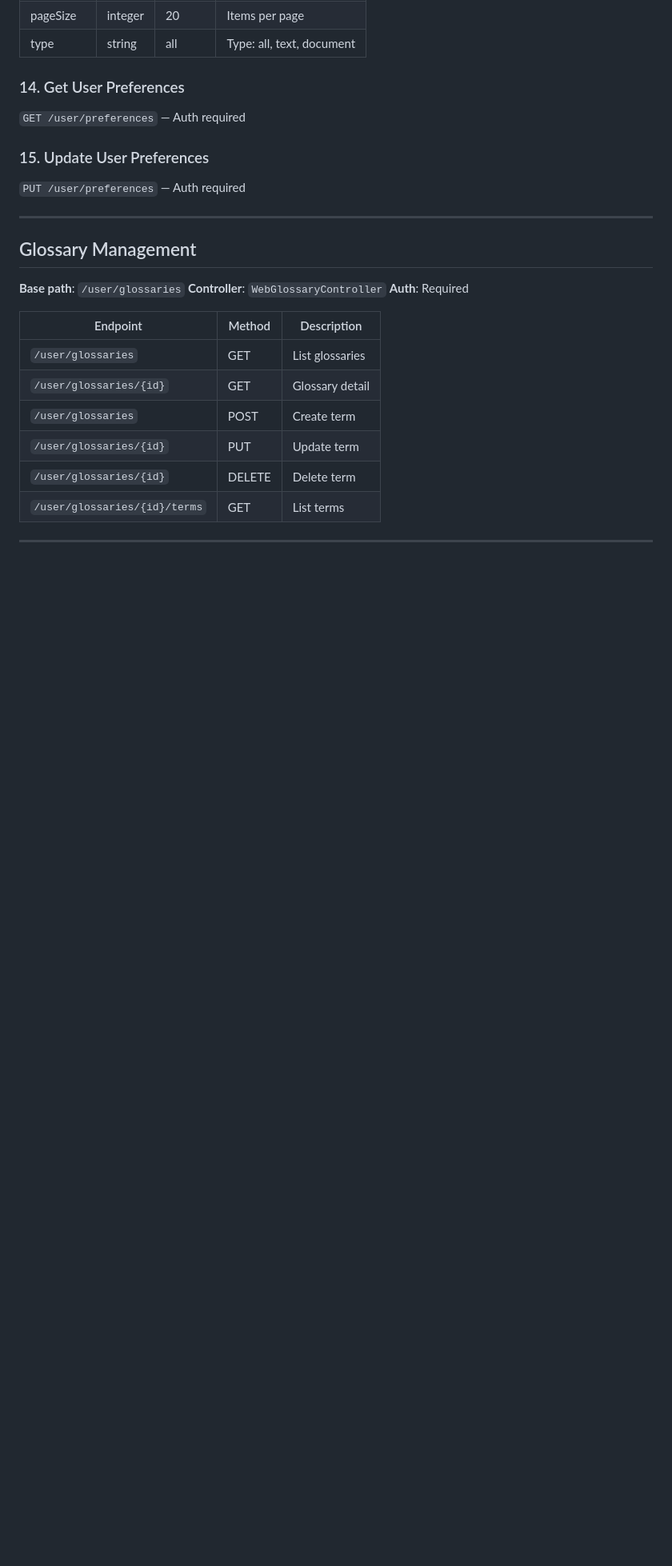
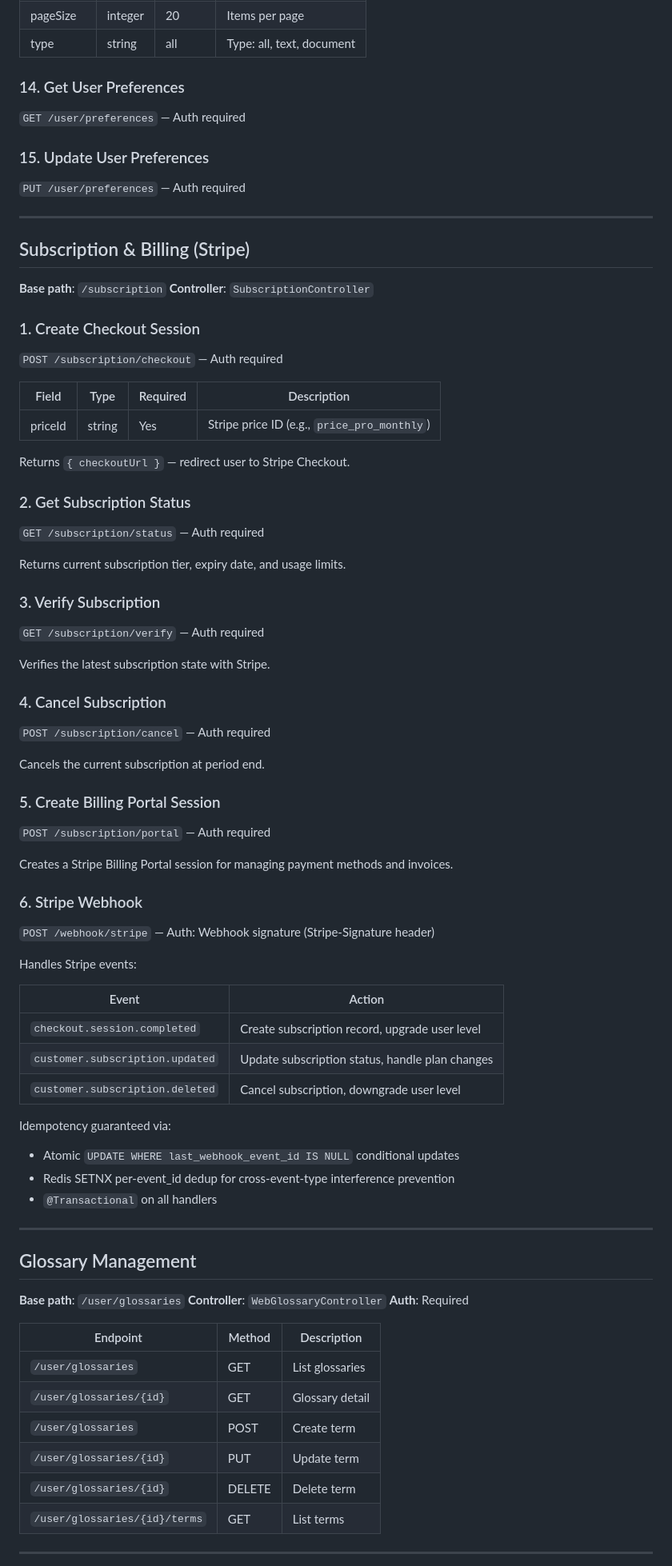
Before and after one commit to YuBing-link/noveltrans, a Markdown page: API_DOCUMENTATION.md, the part around one of its changes. Shown at 80% size. GitHub-like rendering; blank space fills up the shorter version.

```diff
--- a/API_DOCUMENTATION.md
+++ b/API_DOCUMENTATION.md
@@ -456,6 +463,64 @@ Returns `{ data: { user profile }, token: "JWT" }`.
 
 ---
 
+## Subscription & Billing (Stripe)
+
+**Base path**: `/subscription`
+**Controller**: `SubscriptionController`
+
+### 1. Create Checkout Session
+
+`POST /subscription/checkout` — Auth required
+
+| Field | Type | Required | Description |
+|-------|------|----------|-------------|
+| priceId | string | Yes | Stripe price ID (e.g., `price_pro_monthly`) |
+
+Returns `{ checkoutUrl }` — redirect user to Stripe Checkout.
+
+### 2. Get Subscription Status
+
+`GET /subscription/status` — Auth required
+
+Returns current subscription tier, expiry date, and usage limits.
+
+### 3. Verify Subscription
+
+`GET /subscription/verify` — Auth required
+
+Verifies the latest subscription state with Stripe.
+
+### 4. Cancel Subscription
+
+`POST /subscription/cancel` — Auth required
+
+Cancels the current subscription at period end.
+
+### 5. Create Billing Portal Session
+
+`POST /subscription/portal` — Auth required
+
+Creates a Stripe Billing Portal session for managing payment methods and invoices.
+
+### 6. Stripe Webhook
+
+`POST /webhook/stripe` — Auth: Webhook signature (Stripe-Signature header)
+
+Handles Stripe events:
+
+| Event | Action |
+|-------|--------|
+| `checkout.session.completed` | Create subscription record, upgrade user level |
+| `customer.subscription.updated` | Update subscription status, handle plan changes |
+| `customer.subscription.deleted` | Cancel subscription, downgrade user level |
+
+Idempotency guaranteed via:
+- Atomic `UPDATE WHERE last_webhook_event_id IS NULL` conditional updates
+- Redis SETNX per-event_id dedup for cross-event-type interference prevention
+- `@Transactional` on all handlers
+
+---
+
 ## Glossary Management
 
 **Base path**: `/user/glossaries`
```
Also changed, not shown: other parts of API_DOCUMENTATION.md (+8 -1 lines), ARCHITECTURE.md (+25 -0 lines), SETUP.md (+7 -4 lines).
